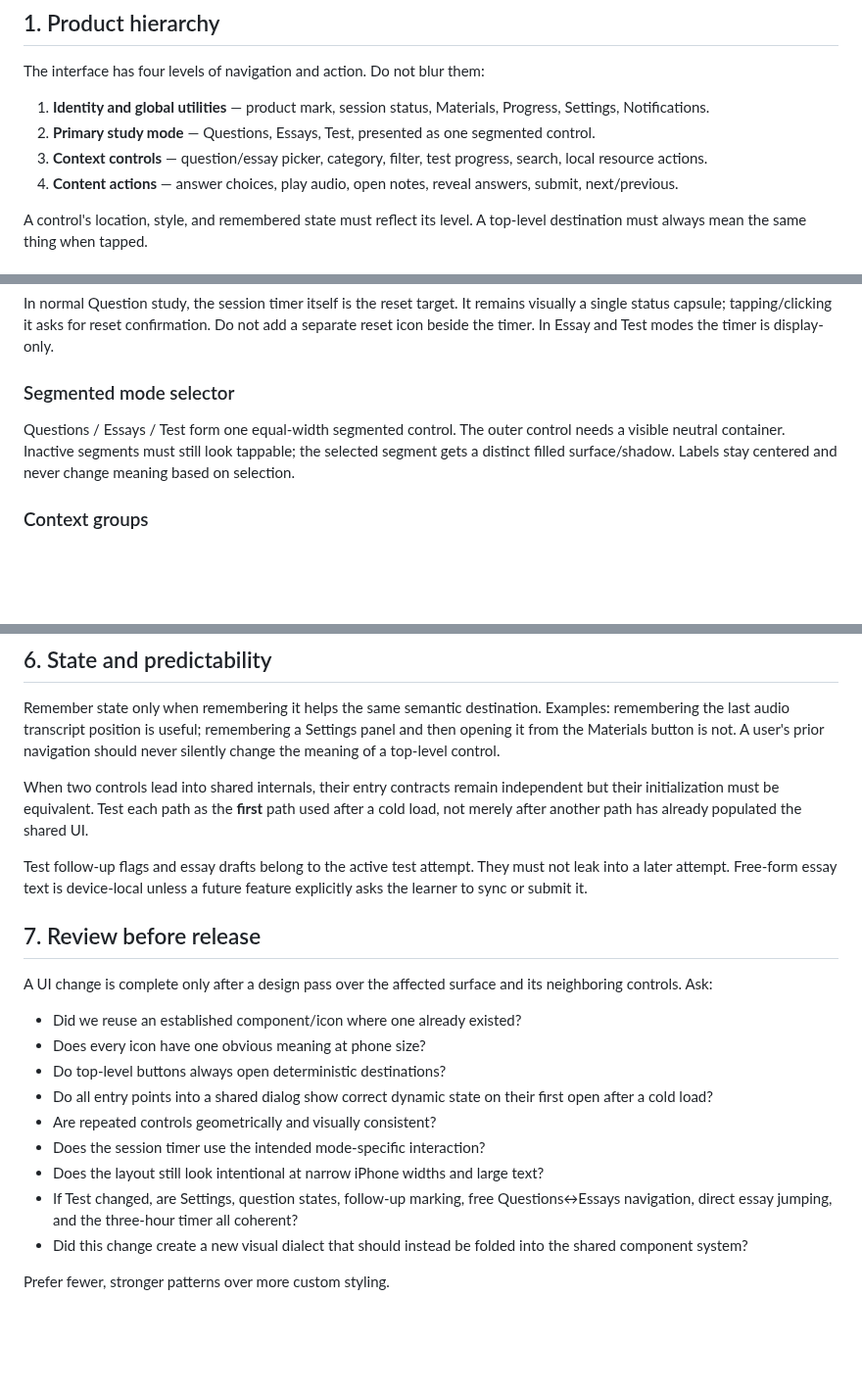
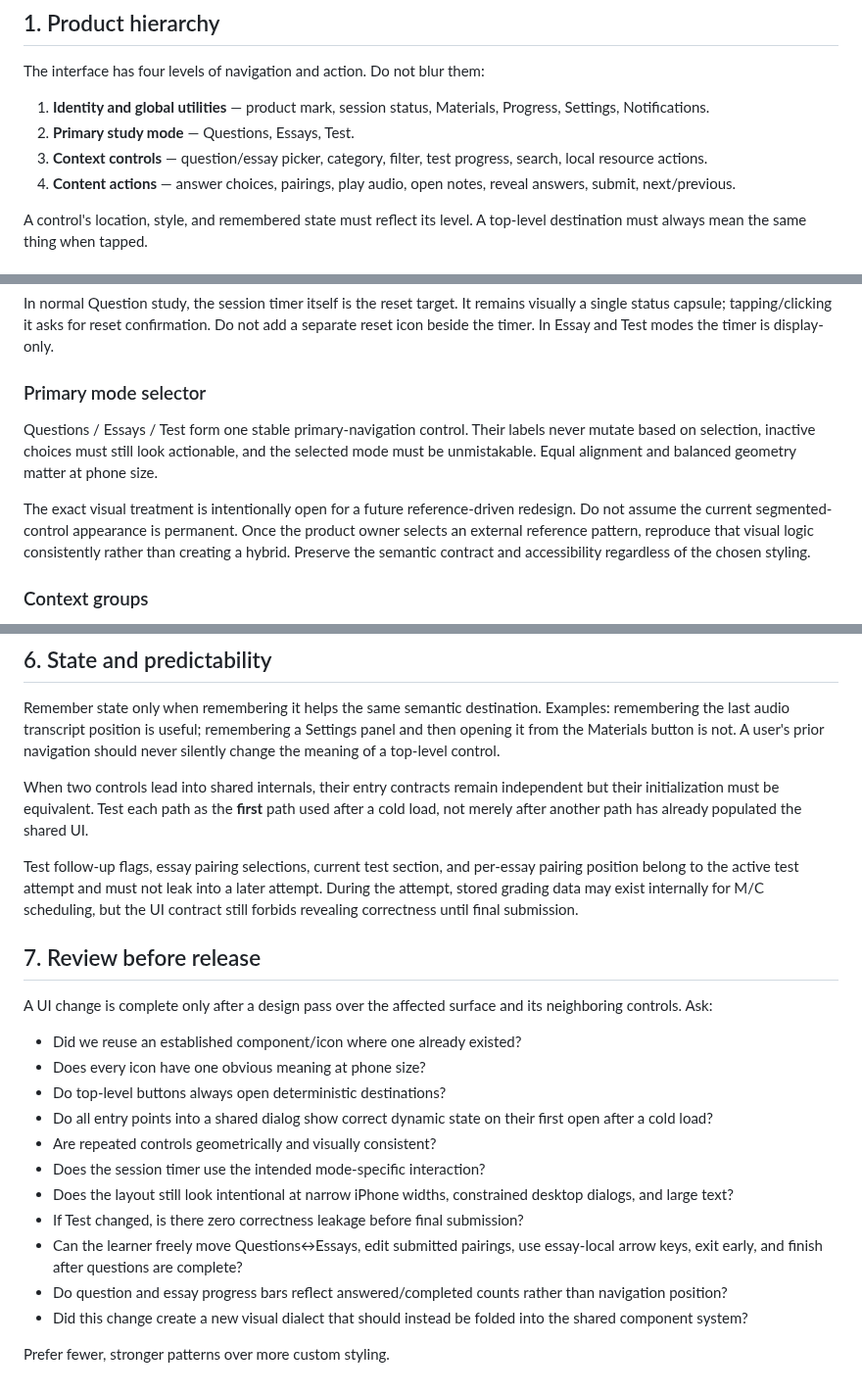
Before and after one commit to ksariash/scp-study, a Markdown page: docs/DESIGN-SYSTEM.md, 3 parts joined by grey strips. Shown at 98% size. GitHub-like rendering; blank space fills up the shorter version.

```diff
--- a/docs/DESIGN-SYSTEM.md
+++ b/docs/DESIGN-SYSTEM.md
@@ -7,9 +7,9 @@ SCP Study should feel like one carefully designed installed application, not a c
 The interface has four levels of navigation and action. Do not blur them:
 
 1. **Identity and global utilities** — product mark, session status, Materials, Progress, Settings, Notifications.
-2. **Primary study mode** — Questions, Essays, Test, presented as one segmented control.
+2. **Primary study mode** — Questions, Essays, Test.
 3. **Context controls** — question/essay picker, category, filter, test progress, search, local resource actions.
-4. **Content actions** — answer choices, play audio, open notes, reveal answers, submit, next/previous.
+4. **Content actions** — answer choices, pairings, play audio, open notes, reveal answers, submit, next/previous.
 
 A control's location, style, and remembered state must reflect its level. A top-level destination must always mean the same thing when tapped.
 
@@ -48,9 +48,11 @@ The app icon and Settings → About are two entry points into the same dialog an
 
 In normal Question study, the session timer itself is the reset target. It remains visually a single status capsule; tapping/clicking it asks for reset confirmation. Do not add a separate reset icon beside the timer. In Essay and Test modes the timer is display-only.
 
-### Segmented mode selector
+### Primary mode selector
 
-Questions / Essays / Test form one equal-width segmented control. The outer control needs a visible neutral container. Inactive segments must still look tappable; the selected segment gets a distinct filled surface/shadow. Labels stay centered and never change meaning based on selection.
+Questions / Essays / Test form one stable primary-navigation control. Their labels never mutate based on selection, inactive choices must still look actionable, and the selected mode must be unmistakable. Equal alignment and balanced geometry matter at phone size.
+
+The exact visual treatment is intentionally open for a future reference-driven redesign. Do not assume the current segmented-control appearance is permanent. Once the product owner selects an external reference pattern, reproduce that visual logic consistently rather than creating a hybrid. Preserve the semantic contract and accessibility regardless of the chosen styling.
 
 ### Context groups
 
@@ -106,7 +121,7 @@ Remember state only when remembering it helps the same semantic destination. Exa
 
 When two controls lead into shared internals, their entry contracts remain independent but their initialization must be equivalent. Test each path as the **first** path used after a cold load, not merely after another path has already populated the shared UI.
 
-Test follow-up flags and essay drafts belong to the active test attempt. They must not leak into a later attempt. Free-form essay text is device-local unless a future feature explicitly asks the learner to sync or submit it.
+Test follow-up flags, essay pairing selections, current test section, and per-essay pairing position belong to the active test attempt and must not leak into a later attempt. During the attempt, stored grading data may exist internally for M/C scheduling, but the UI contract still forbids revealing correctness until final submission.
 
 ## 7. Review before release
 
@@ -118,8 +133,10 @@ A UI change is complete only after a design pass over the affected surface and i
 - Do all entry points into a shared dialog show correct dynamic state on their first open after a cold load?
 - Are repeated controls geometrically and visually consistent?
 - Does the session timer use the intended mode-specific interaction?
-- Does the layout still look intentional at narrow iPhone widths and large text?
-- If Test changed, are Settings, question states, follow-up marking, free Questions↔Essays navigation, direct essay jumping, and the three-hour timer all coherent?
+- Does the layout still look intentional at narrow iPhone widths, constrained desktop dialogs, and large text?
+- If Test changed, is there zero correctness leakage before final submission?
+- Can the learner freely move Questions↔Essays, edit submitted pairings, use essay-local arrow keys, exit early, and finish after questions are complete?
+- Do question and essay progress bars reflect answered/completed counts rather than navigation position?
 - Did this change create a new visual dialect that should instead be folded into the shared component system?
 
 Prefer fewer, stronger patterns over more custom styling.
```
Also changed, not shown: other parts of docs/DESIGN-SYSTEM.md (+22 -9 lines).
